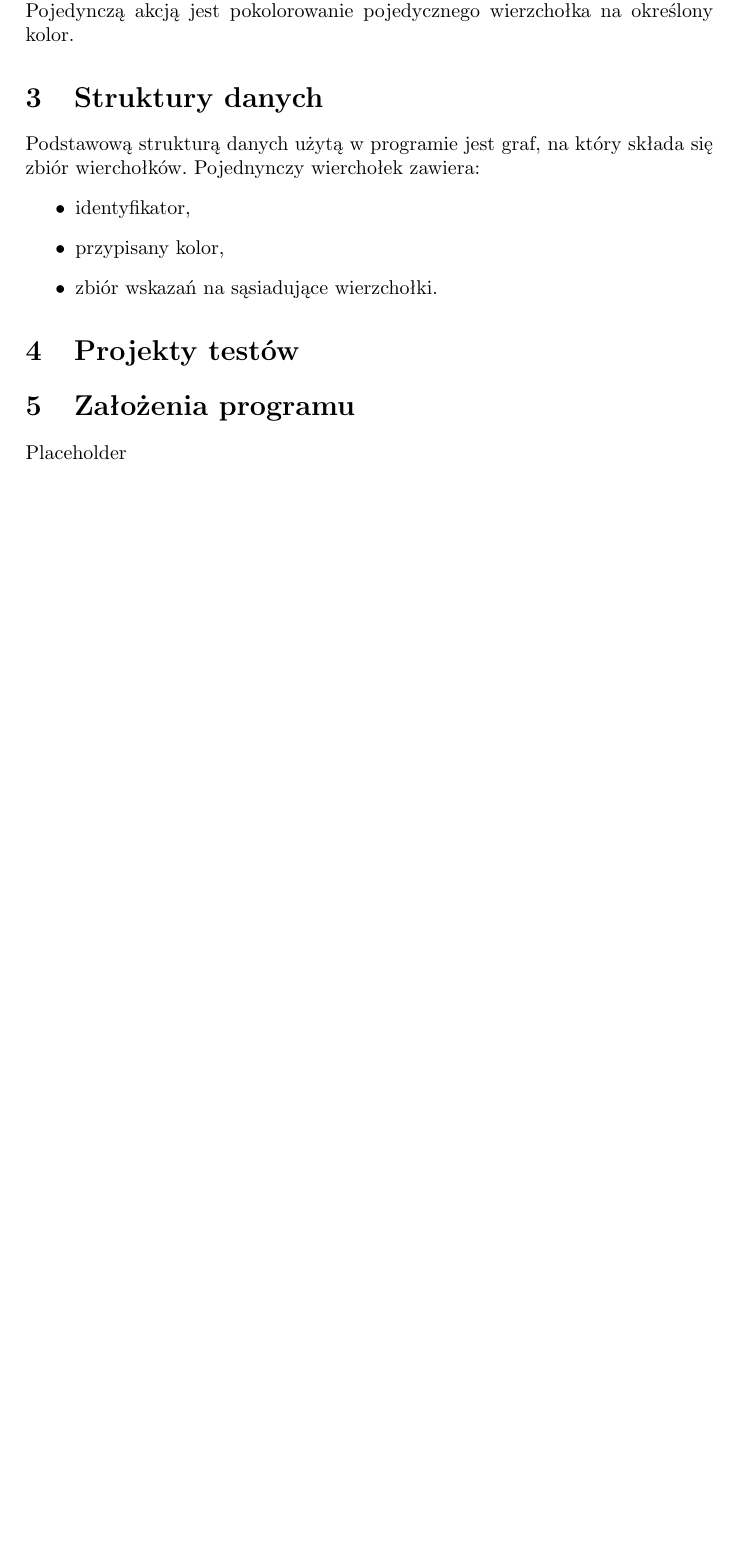
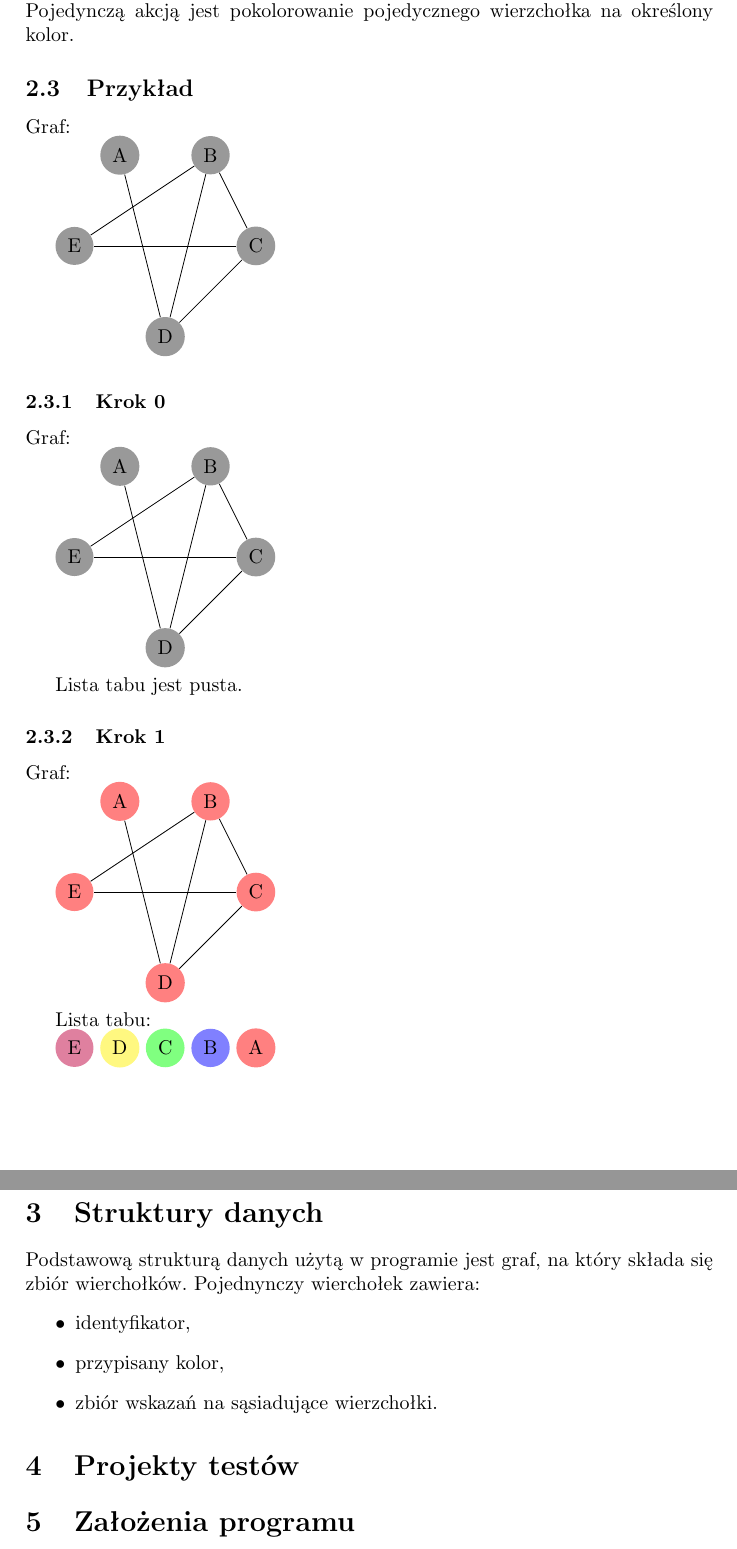
Before and after one commit to manisero/SemesterIX, a LaTeX document (GIS/Project/Documentation/report2/report2.tex, which reads GIS/Project/Documentation/report2/report2_algorithm.tex, GIS/Project/Documentation/report2/report2_example.tex): part of page 2 of 2 before the commit and two parts of pages 2 and 3 of 3 after it, the two joined at a grey line, cut so that both start at the same text, the shorter picture padded with empty space. Compiled offline with pdfLaTeX.

Commit message:
Added stub for'Example' section

```diff
--- a/GIS/Project/Documentation/report2/report2.tex
+++ b/GIS/Project/Documentation/report2/report2.tex
@@ -1,6 +1,7 @@
 \documentclass[a4paper,10pt]{article}
 \usepackage[utf8]{inputenc}
 \usepackage[MeX]{polski}
+\usepackage{tikz}
 
 \title{Grafy i Sieci. Sprawozdanie 2. \\ \small{SK11 Kolorowanie grafu za pomocą przeszukiwania z tabu.}}
 \author{Michał Aniserowicz, Jakub Turek}
--- a/GIS/Project/Documentation/report2/report2_algorithm.tex
+++ b/GIS/Project/Documentation/report2/report2_algorithm.tex
@@ -28,3 +28,5 @@ Definicję funkcji należy rozumieć następująco:
 \subsection{Lista tabu}
 Lista tabu zawiera ograniczoną liczbę ostatnich akcji podjętych przez algorytm.
 Pojedynczą akcją jest pokolorowanie pojedycznego wierzchołka na określony kolor.
+
+\input{report2_example.tex}
--- /dev/null
+++ b/GIS/Project/Documentation/report2/report2_example.tex
@@ -0,0 +1,92 @@
+\subsection{Przykład}
+
+Graf:
+
+\begin{tikzpicture}
+  [scale=.8,auto=left,
+   every node/.style={circle,fill=black!40},
+   0/.style={fill=red!50},
+   1/.style={fill=blue!50},
+   2/.style={fill=green!50},
+   3/.style={fill=yellow!50},
+   4/.style={fill=purple!50}]
+
+  \node (A) at (2,4) {A};
+  \node (B) at (4,4) {B};
+  \node (C) at (5,2) {C};
+  \node (D) at (3,0) {D};
+  \node (E) at (1,2) {E};
+
+  \foreach \from/\to in {A/D,B/C,B/E,C/E,D/B,C/D}
+    \draw (\from) -- (\to);
+\end{tikzpicture}
+
+
+
+\subsubsection{Krok 0}
+
+Graf:
+
+\begin{tikzpicture}
+  [scale=.8,auto=left,
+   every node/.style={circle,fill=black!40},
+   0/.style={fill=red!50},
+   1/.style={fill=blue!50},
+   2/.style={fill=green!50},
+   3/.style={fill=yellow!50},
+   4/.style={fill=purple!50}]
+
+  \node (A) at (2,4) {A};
+  \node (B) at (4,4) {B};
+  \node (C) at (5,2) {C};
+  \node (D) at (3,0) {D};
+  \node (E) at (1,2) {E};
+
+  \foreach \from/\to in {A/D,B/C,B/E,C/E,D/B,C/D}
+    \draw (\from) -- (\to);
+\end{tikzpicture}
+
+Lista tabu jest pusta.
+
+
+
+\subsubsection{Krok 1}
+
+Graf:
+
+\begin{tikzpicture}
+  [scale=.8,auto=left,
+   every node/.style={circle,fill=black!40},
+   0/.style={fill=red!50},
+   1/.style={fill=blue!50},
+   2/.style={fill=green!50},
+   3/.style={fill=yellow!50},
+   4/.style={fill=purple!50}]
+
+  \node [0] (A) at (2,4) {A};
+  \node [0] (B) at (4,4) {B};
+  \node [0] (C) at (5,2) {C};
+  \node [0] (D) at (3,0) {D};
+  \node [0] (E) at (1,2) {E};
+
+  \foreach \from/\to in {A/D,B/C,B/E,C/E,D/B,C/D}
+    \draw (\from) -- (\to);
+\end{tikzpicture}
+
+Lista tabu:
+
+\begin{tikzpicture}
+  [scale=.8,auto=left,
+   every node/.style={circle,fill=black!40},
+   0/.style={fill=red!50},
+   1/.style={fill=blue!50},
+   2/.style={fill=green!50},
+   3/.style={fill=yellow!50},
+   4/.style={fill=purple!50}]
+
+  \node [0] (A) at (0,0) {A};
+  \node [1] (B) at (-1,0) {B};
+  \node [2] (C) at (-2,0) {C};
+  \node [3] (D) at (-3,0) {D};
+  \node [4] (E) at (-4,0) {E};
+\end{tikzpicture}
```
Also changed, not shown: GIS/Project/Documentation/report2/report2.pdf.
